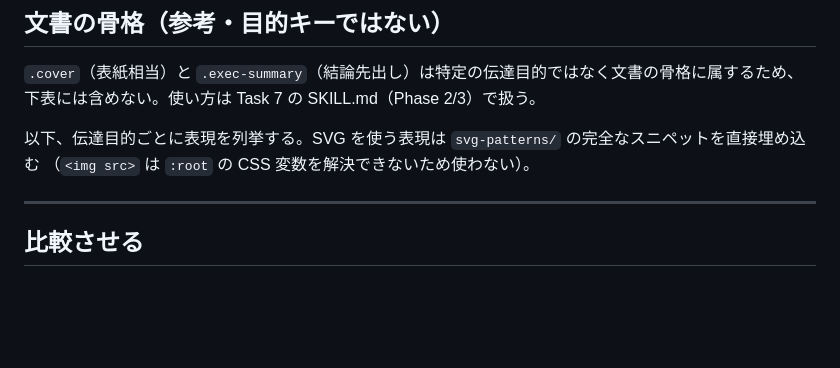
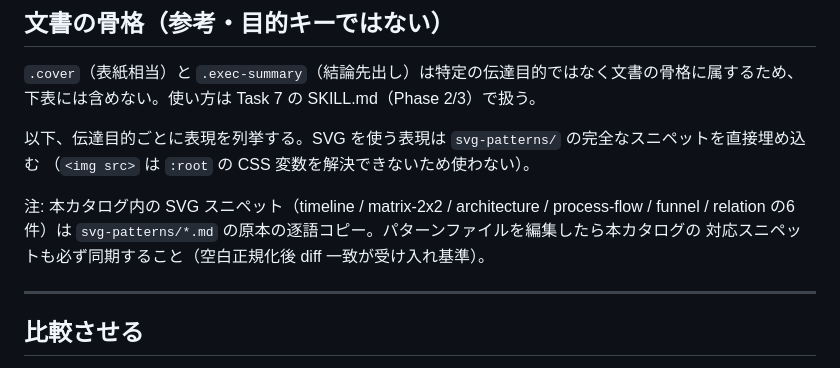
Before and after one commit to haboshi/claude-code-skills, a Markdown page: bizdoc/templates/components.md, the part around the change. Rendered like a GitHub page; blank space fills up the shorter version.

Commit message:
fix: relation パターンのラベル上限整合と components.md の同期注記を追加

```diff
--- a/bizdoc/templates/components.md
+++ b/bizdoc/templates/components.md
@@ -19,6 +19,10 @@
 
 以下、伝達目的ごとに表現を列挙する。SVG を使う表現は `svg-patterns/` の完全なスニペットを直接埋め込む
 （`<img src>` は `:root` の CSS 変数を解決できないため使わない）。
+
+注: 本カタログ内の SVG スニペット（timeline / matrix-2x2 / architecture / process-flow / funnel /
+relation の6件）は `svg-patterns/*.md` の原本の逐語コピー。パターンファイルを編集したら本カタログの
+対応スニペットも必ず同期すること（空白正規化後 diff 一致が受け入れ基準）。
 
 ---
 
```
Also changed, not shown: 1 other file.
